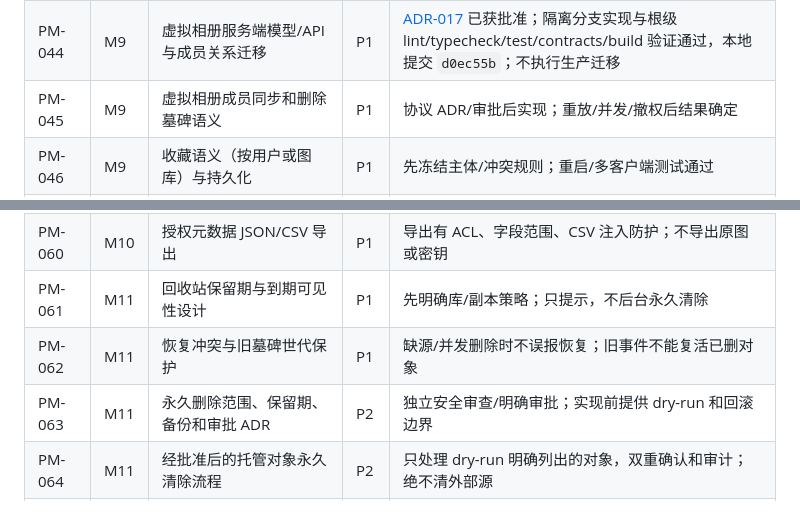
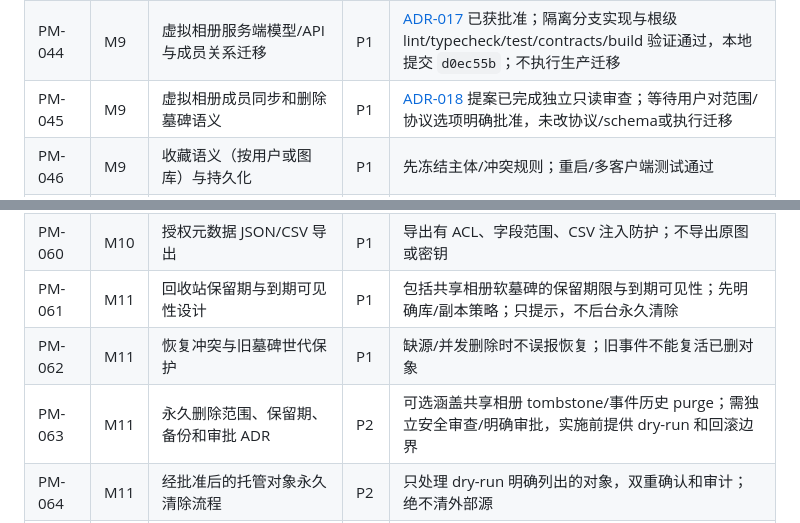
Before and after one commit to LingBrian/PhotoMesh, a Markdown page: docs/03_开发路线图与任务清单.md, 2 parts joined by grey strips. GitHub-like rendering.

```diff
--- a/docs/03_开发路线图与任务清单.md
+++ b/docs/03_开发路线图与任务清单.md
@@ -70,7 +70,7 @@
 | PM-042 | M9 | 标签 P2P 事件、并发合并与 N/N-1 协商 | P1 | [ADR-016](adr/ADR-016-pm042-asset-tag-sync.md)已获批准；隔离分支 TDD 实现 OR-Set、tag-write ACL、旧标签引导、N-1 与双节点故障测试；每作者64标签、每库64作者、合并上限4096；不执行生产迁移 |
 | PM-043 | M9 | Web 标签编辑改用授权 Node API | P1 | GET 标签来自当前授权 Node；PUT 成功后才更新状态；按页加载逐资产幂等合并旧 IndexedDB 标签且不覆盖服务端、不删除旧缓存；超长/超额条目保留并明确提示；失败/离线不假报成功，虚拟相册仍独立本地存储 |
 | PM-044 | M9 | 虚拟相册服务端模型/API 与成员关系迁移 | P1 | [ADR-017](adr/ADR-017-pm044-virtual-albums.md) 已获批准；隔离分支实现与根级 lint/typecheck/test/contracts/build 验证通过，本地提交 `d0ec55b`；不执行生产迁移 |
-| PM-045 | M9 | 虚拟相册成员同步和删除墓碑语义 | P1 | 协议 ADR/审批后实现；重放/并发/撤权后结果确定 |
+| PM-045 | M9 | 虚拟相册成员同步和删除墓碑语义 | P1 | [ADR-018](adr/ADR-018-pm045-virtual-album-sync.md) 提案已完成独立只读审查；等待用户对范围/协议选项明确批准，未改协议/schema或执行迁移 |
 | PM-046 | M9 | 收藏语义（按用户或图库）与持久化 | P1 | 先冻结主体/冲突规则；重启/多客户端测试通过 |
 | PM-047 | M9 | 评分字段作用域、并发冲突和持久化 | P1 | 先确定用户/图库作用域；冲突可见且不静默覆盖 |
 | PM-048 | M9 | 授权范围内文件名/路径/日期检索 API | P1 | 索引查询有界、游标稳定；10万数据 P95 报告及 ACL 负测通过 |
@@ -86,9 +86,9 @@
 | PM-058 | M10 | 原始路径显示与隐私最小化策略 | P1 | 不同角色返回字段明确；默认不向未授权主体暴露本机路径 |
 | PM-059 | M10 | Web 预览/缩略图缓存容量与淘汰设置 | P1 | 清晰说明缓存不是备份；上限/清空正确且不触碰原图 |
 | PM-060 | M10 | 授权元数据 JSON/CSV 导出 | P1 | 导出有 ACL、字段范围、CSV 注入防护；不导出原图或密钥 |
-| PM-061 | M11 | 回收站保留期与到期可见性设计 | P1 | 先明确库/副本策略；只提示，不后台永久清除 |
+| PM-061 | M11 | 回收站保留期与到期可见性设计 | P1 | 包括共享相册软墓碑的保留期限与到期可见性；先明确库/副本策略；只提示，不后台永久清除 |
 | PM-062 | M11 | 恢复冲突与旧墓碑世代保护 | P1 | 缺源/并发删除时不误报恢复；旧事件不能复活已删对象 |
-| PM-063 | M11 | 永久删除范围、保留期、备份和审批 ADR | P2 | 独立安全审查/明确审批；实现前提供 dry-run 和回滚边界 |
+| PM-063 | M11 | 永久删除范围、保留期、备份和审批 ADR | P2 | 可选涵盖共享相册 tombstone/事件历史 purge；需独立安全审查/明确审批，实施前提供 dry-run 和回滚边界 |
 | PM-064 | M11 | 经批准后的托管对象永久清除流程 | P2 | 只处理 dry-run 明确列出的对象，双重确认和审计；绝不清外部源 |
 | PM-065 | M11 | 备份清单/格式/密钥引用与版本兼容 ADR | P1 | DB、事件游标、对象哈希、配置和密钥封装边界经审查批准 |
 | PM-066 | M11 | 本机一致性备份与 manifest 校验原型 | P1 | 备份到用户选择的独立目录，SHA-256 一致，不覆盖源数据 |
```
Also changed, not shown: docs/05_ADR_未决决策与风险.md (+6 -0 lines), docs/adr/ADR-018-pm045-virtual-album-sync.md (added, +131 -0 lines).
